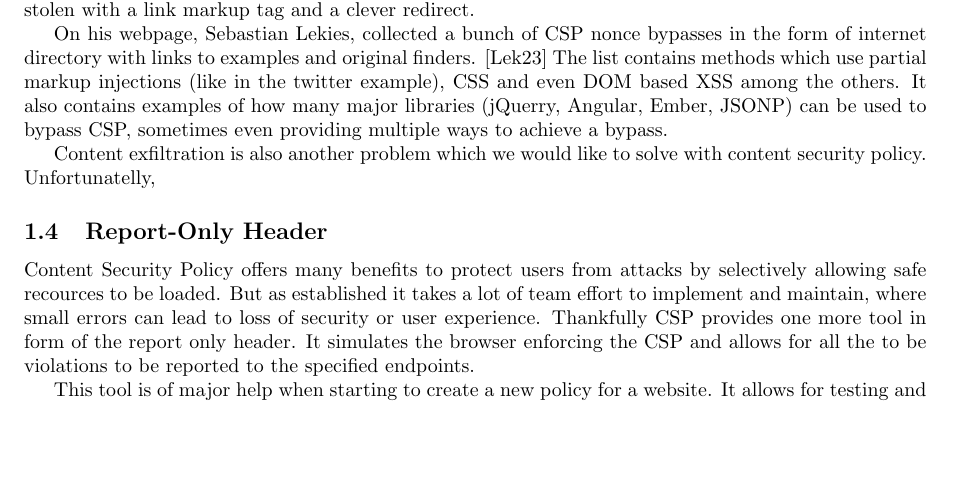
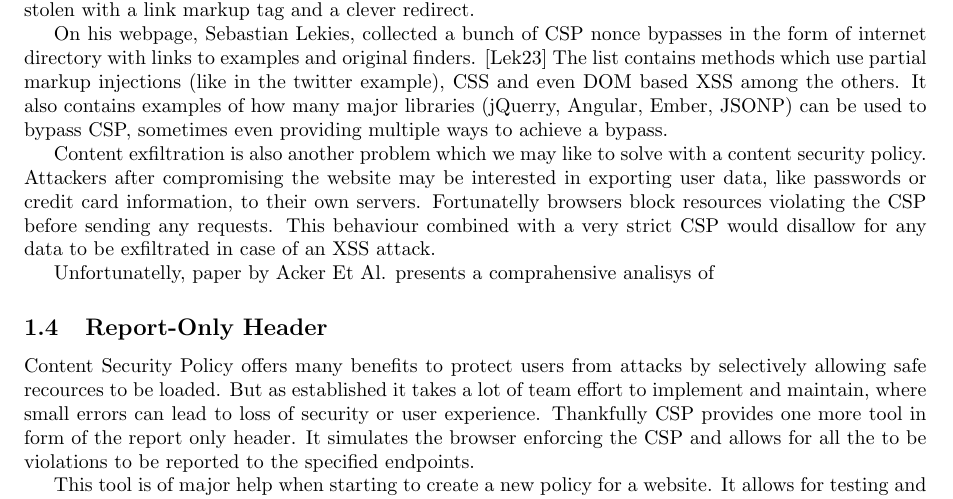
Before and after one commit to NolkMan/ICL_Masters, a LaTeX thesis (dissertation/main.tex): part of page 3 of 4, cut so that both start at the same text, the shorter picture padded with empty space. Compiled offline with pdfLaTeX.

Commit message:
more writing, more like a draft now

```diff
--- a/dissertation/main.tex
+++ b/dissertation/main.tex
@@ -123,8 +123,13 @@ On his webpage, Sebastian Lekies, collected a bunch of CSP nonce bypasses in the
 The list contains methods which use partial markup injections (like in the twitter example), CSS and even DOM based XSS among the others.
 It also contains examples of how many major libraries (jQuerry, Angular, Ember, JSONP) can be used to bypass CSP, sometimes even providing multiple ways to achieve a bypass.
 
-Content exfiltration is also another problem which we would like to solve with content security policy.
-Unfortunatelly,
+Content exfiltration is also another problem which we may like to solve with a content security policy.
+Attackers after compromising the website may be interested in exporting user data, like passwords or credit card information, to their own servers.
+Fortunatelly browsers block resources violating the CSP before sending any requests.
+This behaviour combined with a very strict CSP would disallow for any data to be exfiltrated in case of an XSS attack.
+
+Unfortunatelly, paper by Acker Et Al. presents a comprahensive analisys of
+
 
 % <!doctype html>
 % <html>
```
Also changed, not shown: dissertation/citations.bib (+8 -0 lines).
